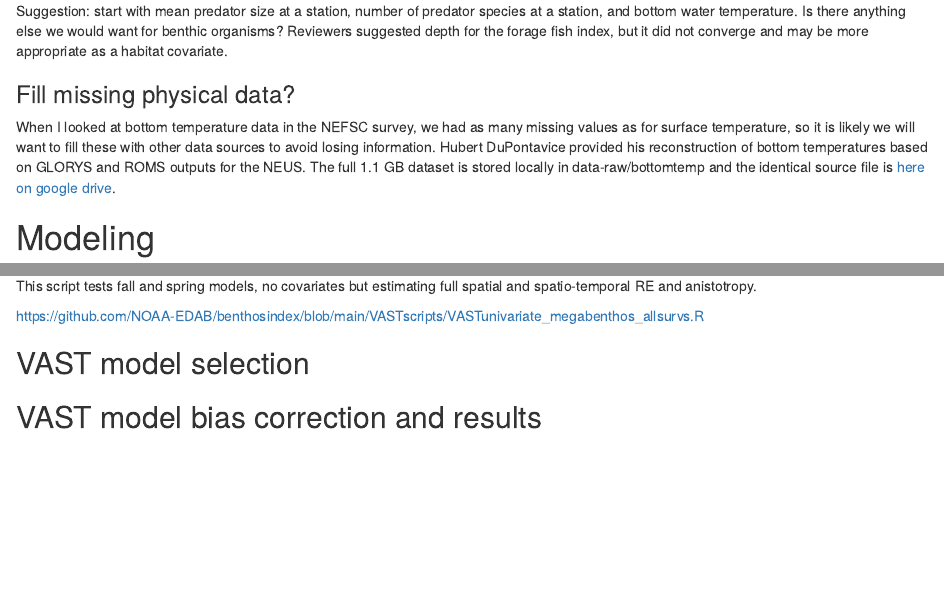
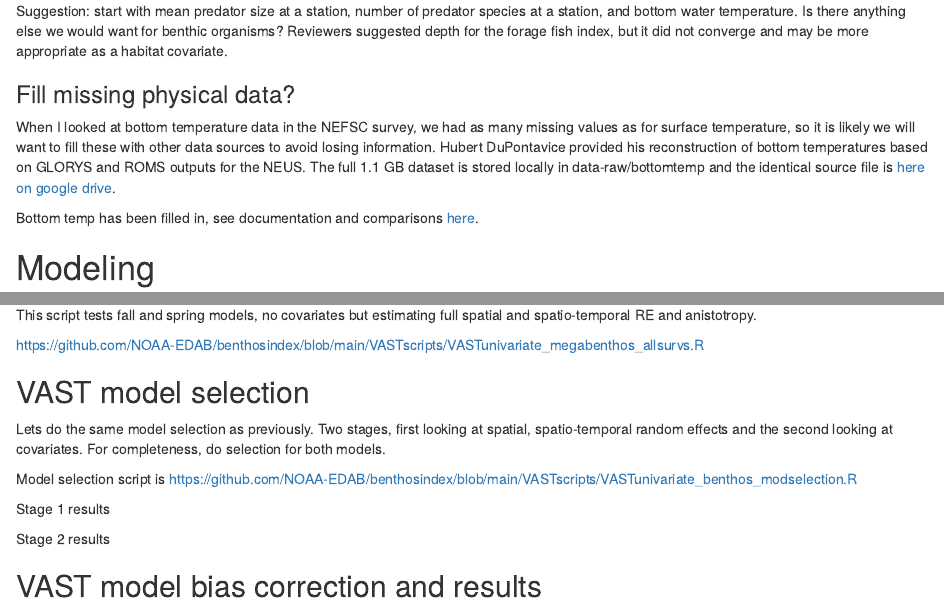
Before and after one commit to NOAA-EDAB/benthosindex, an R Markdown document (WorkflowDecisions.Rmd): the page in a window 1100 px wide, from 3630 px down, and a second part further down, joined at a grey line. Rendered offline with R 4.5, knitr and Pandoc, with nearby package versions; folded parts are opened; some code elsewhere in the file could not run offline.

Commit message:
update workflow

````diff
--- a/WorkflowDecisions.Rmd
+++ b/WorkflowDecisions.Rmd
@@ -365,6 +365,8 @@ Suggestion: start with mean predator size at a station, number of predator speci
 
 When I looked at bottom temperature data in the NEFSC survey, we had as many missing values as for surface temperature, so it is likely we will want to fill these with other data sources to avoid losing information. Hubert DuPontavice provided his reconstruction of bottom temperatures based on GLORYS and ROMS outputs for the NEUS. The full 1.1 GB dataset is stored locally in data-raw/bottomtemp and the identical source file is [here on google drive](https://drive.google.com/file/d/11HanY5Tzu--77HevCV5gRdNvaAvuYVYU/view?usp=share_link).
 
+Bottom temp has been filled in, see documentation and comparisons [here](https://noaa-edab.github.io/benthosindex/BottomTempFill.html).
+
 # Modeling
 
 ## VAST model setup
@@ -381,4 +383,22 @@ https://github.com/NOAA-EDAB/benthosindex/blob/main/VASTscripts/VASTunivariate_m
 
 ## VAST model selection
 
+Lets do the same model selection as previously. Two stages, first looking at spatial, spatio-temporal random effects and the second looking at covariates. For completeness, do selection for both models.
+
+Model selection script is
+https://github.com/NOAA-EDAB/benthosindex/blob/main/VASTscripts/VASTunivariate_benthos_modselection.R
+
+Stage 1 results
+
+```{r}
+
+```
+
+Stage 2 results
+
+```{r}
+
+```
+
+
 ## VAST model bias correction and results
````
Also changed, not shown: 1 other file.
